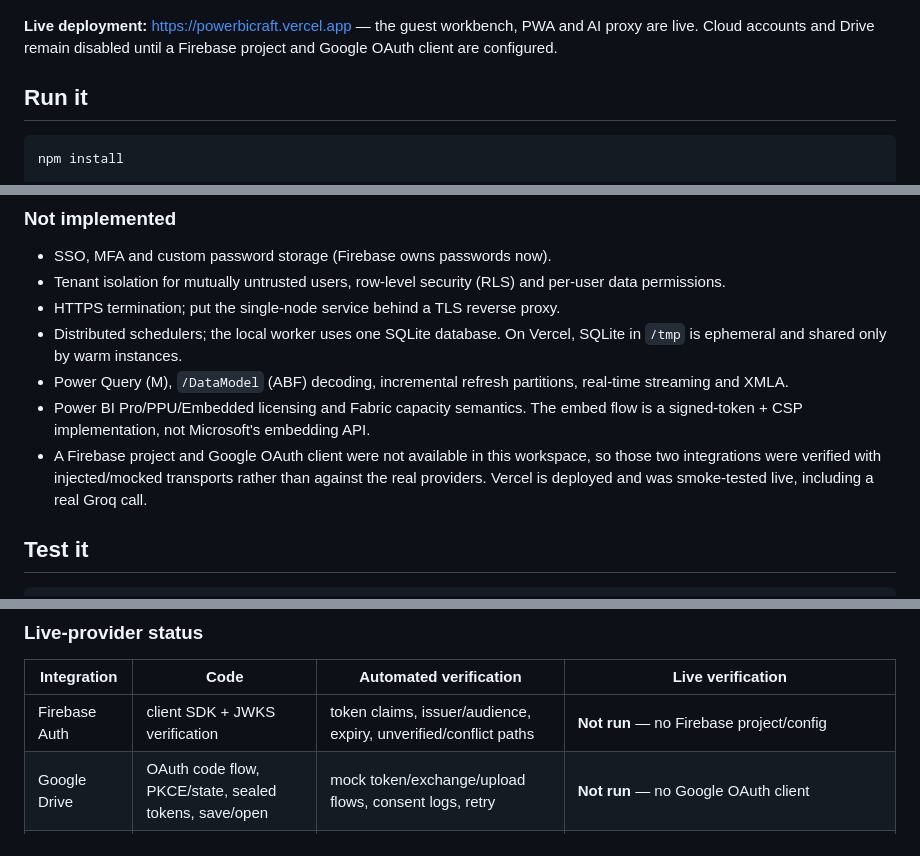
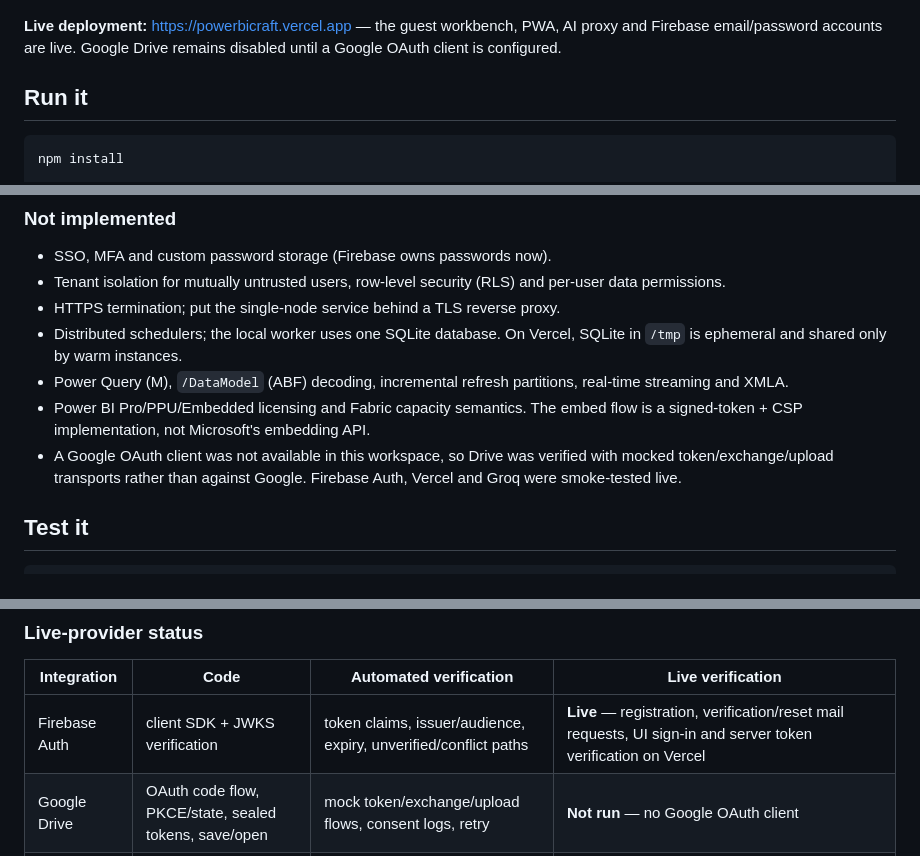
Before and after one commit to Lingeshkumar24-code/powerbi, a Markdown page: README.md, 3 parts joined by grey strips. Drawn GitHub-style.

Commit message:
Record live Firebase Auth verification

```diff
--- a/README.md
+++ b/README.md
@@ -22,8 +22,8 @@ rules still apply: no Microsoft code or assets, no Power Query M, and no
 ![Product detail](docs/screenshot-page2.png)
 
 **Live deployment:** <https://powerbicraft.vercel.app> — the guest workbench,
-PWA and AI proxy are live. Cloud accounts and Drive remain disabled until a
-Firebase project and Google OAuth client are configured.
+PWA, AI proxy and Firebase email/password accounts are live. Google Drive
+remains disabled until a Google OAuth client is configured.
 
 ## Run it
 
@@ -213,10 +213,9 @@ data/
   real-time streaming and XMLA.
 - Power BI Pro/PPU/Embedded licensing and Fabric capacity semantics. The embed
   flow is a signed-token + CSP implementation, not Microsoft's embedding API.
-- A Firebase project and Google OAuth client were not available in this
-  workspace, so those two integrations were verified with injected/mocked
-  transports rather than against the real providers. Vercel is deployed and was
-  smoke-tested live, including a real Groq call.
+- A Google OAuth client was not available in this workspace, so Drive was
+  verified with mocked token/exchange/upload transports rather than against
+  Google. Firebase Auth, Vercel and Groq were smoke-tested live.
 
 ## Test it
 
@@ -268,7 +267,7 @@ smoke API itself uses a temporary database and never touches
 
 | Integration | Code | Automated verification | Live verification |
 | --- | --- | --- | --- |
-| Firebase Auth | client SDK + JWKS verification | token claims, issuer/audience, expiry, unverified/conflict paths | **Not run** — no Firebase project/config |
+| Firebase Auth | client SDK + JWKS verification | token claims, issuer/audience, expiry, unverified/conflict paths | **Live** — registration, verification/reset mail requests, UI sign-in and server token verification on Vercel |
 | Google Drive | OAuth code flow, PKCE/state, sealed tokens, save/open | mock token/exchange/upload flows, consent logs, retry | **Not run** — no Google OAuth client |
 | Groq | server proxy, quotas, disclosure, schema payload | mocked provider, quota/consent, payload minimization | **Live 200** — real `openai/gpt-oss-120b` call on Vercel |
 | Vercel | API/view functions, rewrites, cron, headers | server type check, Vercel config present | **Deployed** — <https://powerbicraft.vercel.app>; app, PWA assets, nested API and AI verified |
```
Also changed, not shown: docs/requirements-audit.md (+8 -5 lines).
